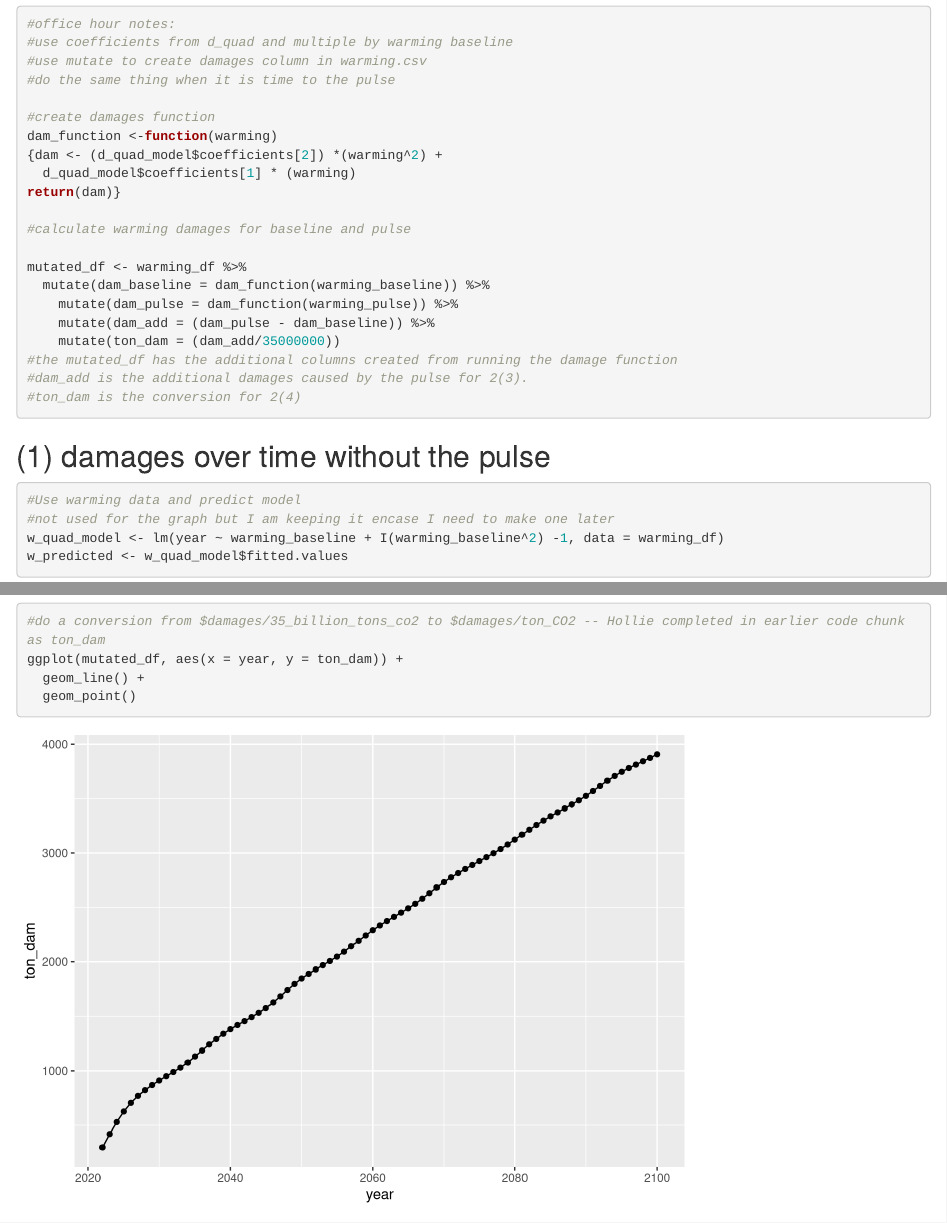
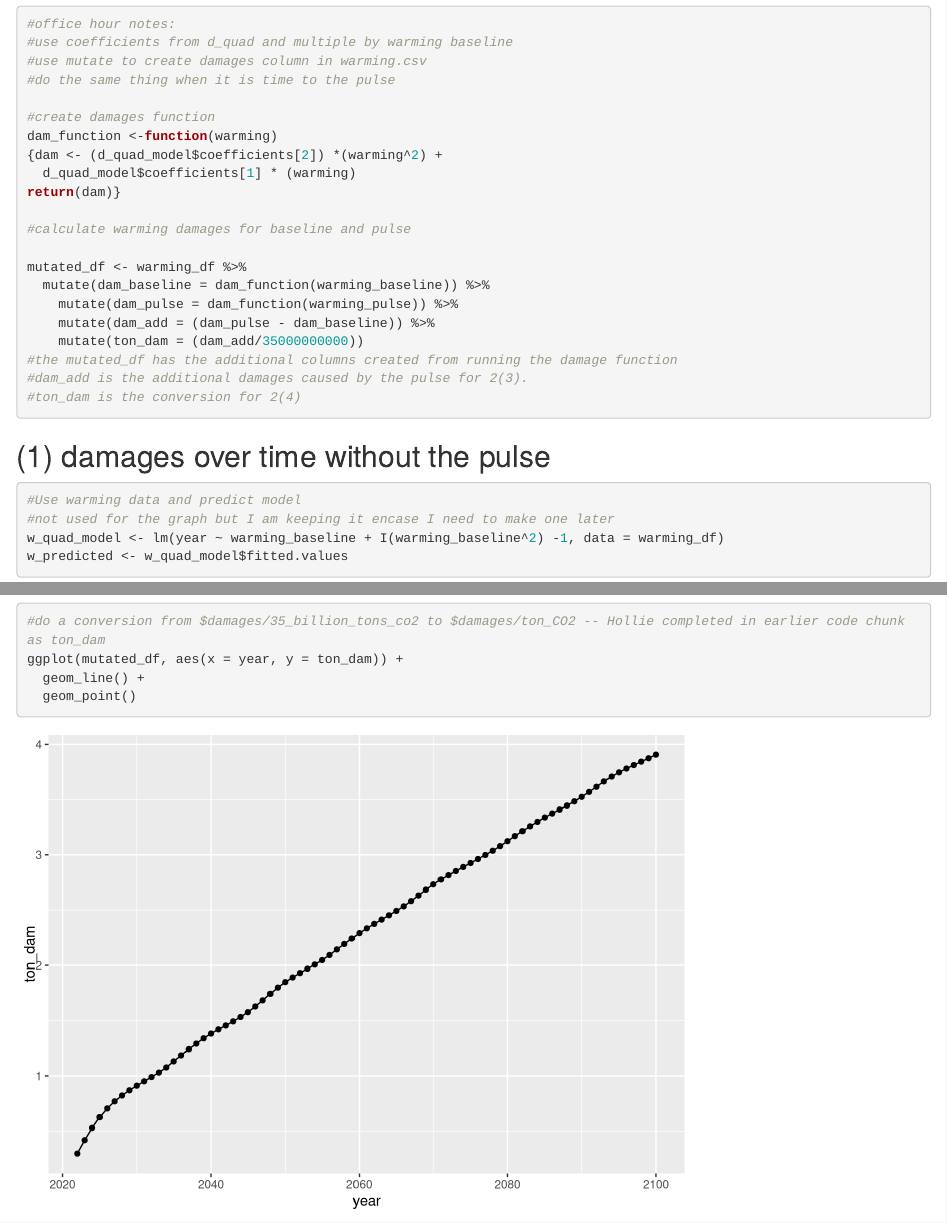
Before and after one commit to holliepennington/204_HW4, an R Markdown document (HW4.Rmd): the page in a window 1100 px wide, from 2130 px down, and a second part further down, joined at a grey line. Rendered offline with R 4.5, knitr and Pandoc, with nearby package versions; column names are cleaned by a stand-in for the janitor package.

Commit message:
changed million to billion

```diff
--- a/HW4.Rmd
+++ b/HW4.Rmd
@@ -68,7 +68,7 @@ mutated_df <- warming_df %>%
   mutate(dam_baseline = dam_function(warming_baseline)) %>%
     mutate(dam_pulse = dam_function(warming_pulse)) %>%
     mutate(dam_add = (dam_pulse - dam_baseline)) %>%
-    mutate(ton_dam = (dam_add/35000000))
+    mutate(ton_dam = (dam_add/35000000000))
 #the mutated_df has the additional columns created from running the damage function
 #dam_add is the additional damages caused by the pulse for 2(3).
 #ton_dam is the conversion for 2(4)
```
